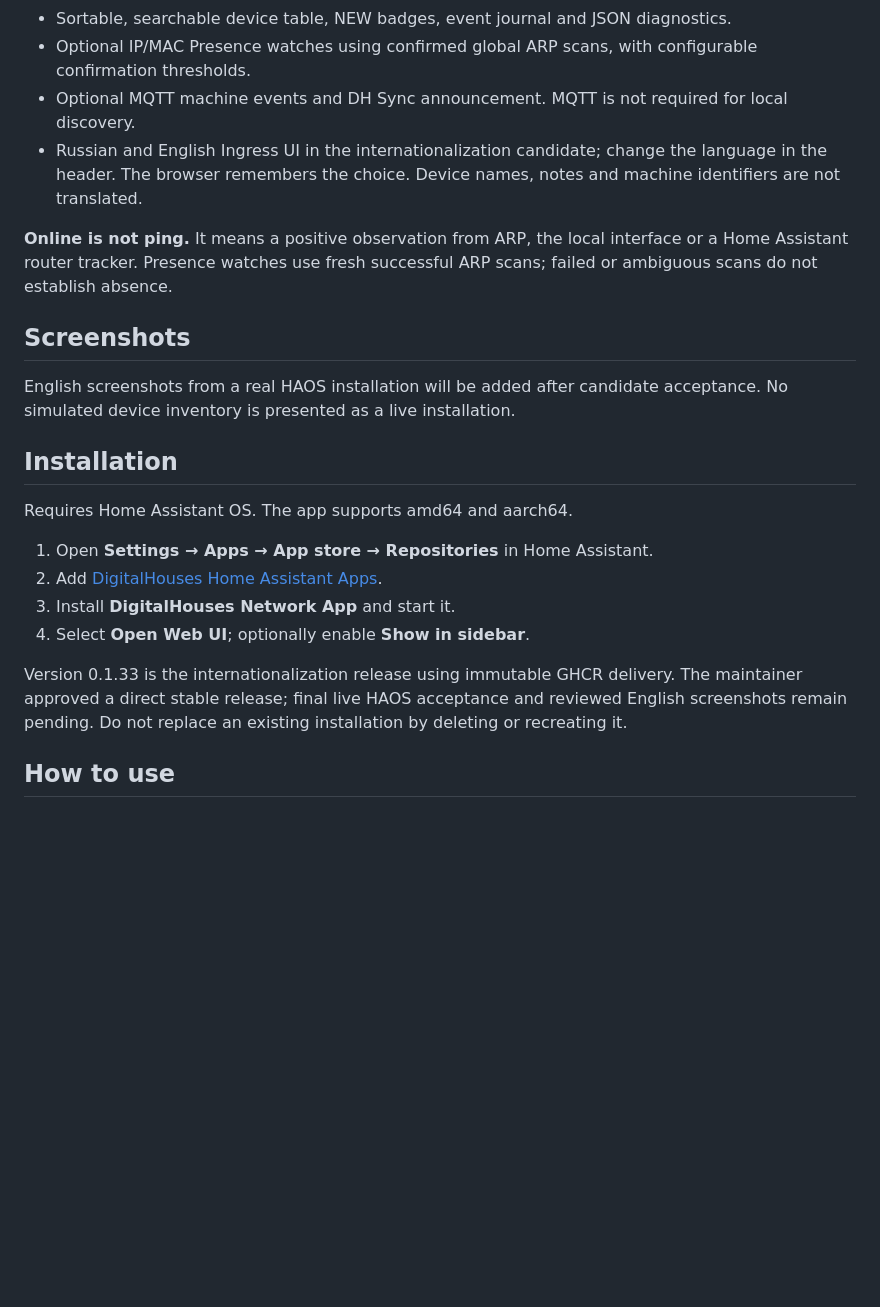
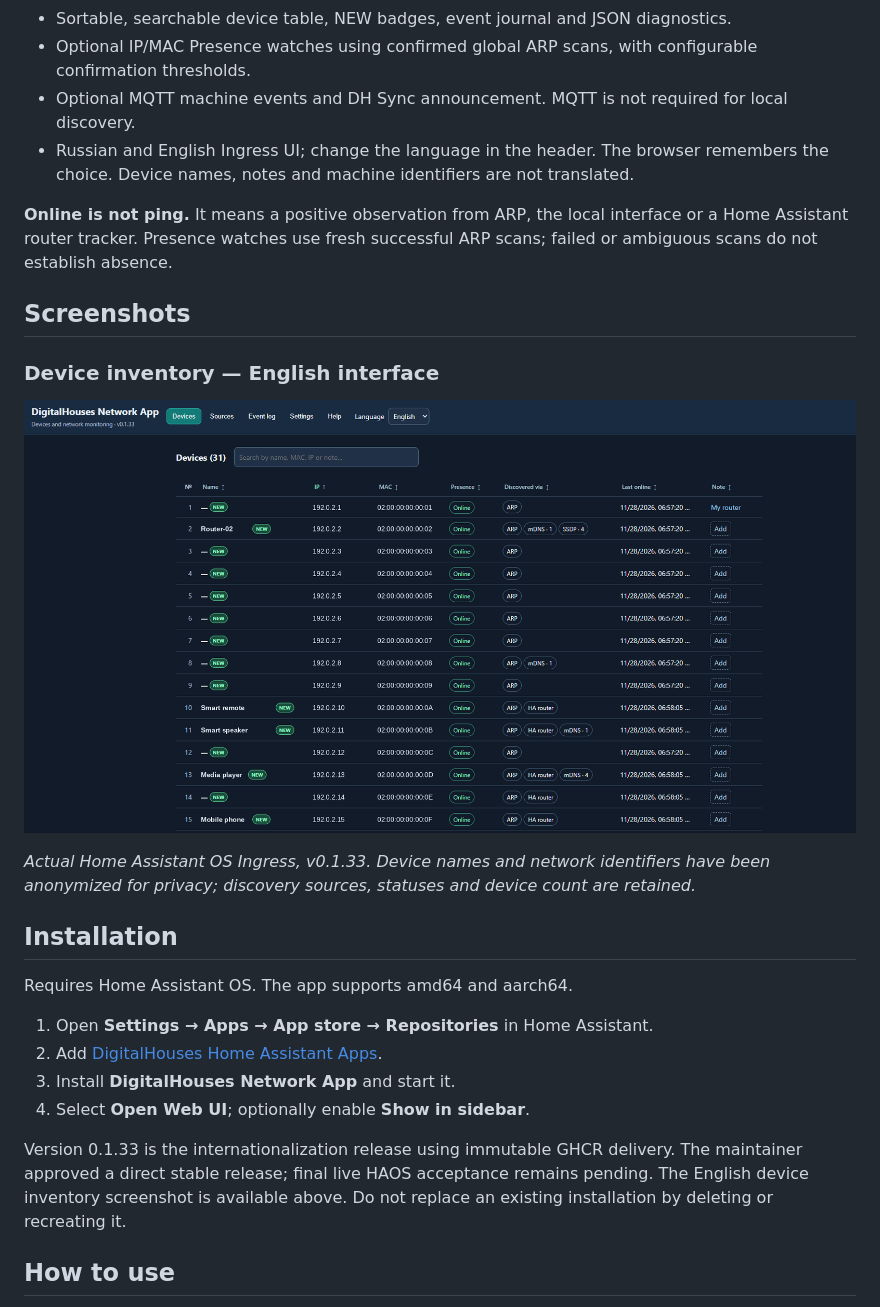
Before and after one commit to DigitalHouses/home-assistant-apps, a Markdown page: digitalhouses_network_app/README.md, the part around the change. Drawn GitHub-style; pictures changed too: digitalhouses_network_app/images/devices-en.png (added); blank space fills up the shorter version.

Commit message:
Document English Network App device inventory with anonymized live screenshot

```diff
--- a/digitalhouses_network_app/README.md
+++ b/digitalhouses_network_app/README.md
@@ -17,13 +17,17 @@ Network App combines these independent sources without treating every report as
 - Sortable, searchable device table, NEW badges, event journal and JSON diagnostics.
 - Optional IP/MAC Presence watches using confirmed global ARP scans, with configurable confirmation thresholds.
 - Optional MQTT machine events and DH Sync announcement. MQTT is not required for local discovery.
-- Russian and English Ingress UI in the internationalization candidate; change the language in the header. The browser remembers the choice. Device names, notes and machine identifiers are not translated.
+- Russian and English Ingress UI; change the language in the header. The browser remembers the choice. Device names, notes and machine identifiers are not translated.
 
 **Online is not ping.** It means a positive observation from ARP, the local interface or a Home Assistant router tracker. Presence watches use fresh successful ARP scans; failed or ambiguous scans do not establish absence.
 
 ## Screenshots
 
-English screenshots from a real HAOS installation will be added after candidate acceptance. No simulated device inventory is presented as a live installation.
+### Device inventory — English interface
+
+![DigitalHouses Network App device inventory in English, showing device discovery sources and online status](images/devices-en.png)
+
+*Actual Home Assistant OS Ingress, v0.1.33. Device names and network identifiers have been anonymized for privacy; discovery sources, statuses and device count are retained.*
 
 ## Installation
 
@@ -34,7 +38,7 @@ Requires Home Assistant OS. The app supports amd64 and aarch64.
 3. Install **DigitalHouses Network App** and start it.
 4. Select **Open Web UI**; optionally enable **Show in sidebar**.
 
-Version 0.1.33 is the internationalization release using immutable GHCR delivery. The maintainer approved a direct stable release; final live HAOS acceptance and reviewed English screenshots remain pending. Do not replace an existing installation by deleting or recreating it.
+Version 0.1.33 is the internationalization release using immutable GHCR delivery. The maintainer approved a direct stable release; final live HAOS acceptance remains pending. The English device inventory screenshot is available above. Do not replace an existing installation by deleting or recreating it.
 
 ## How to use
 
```
